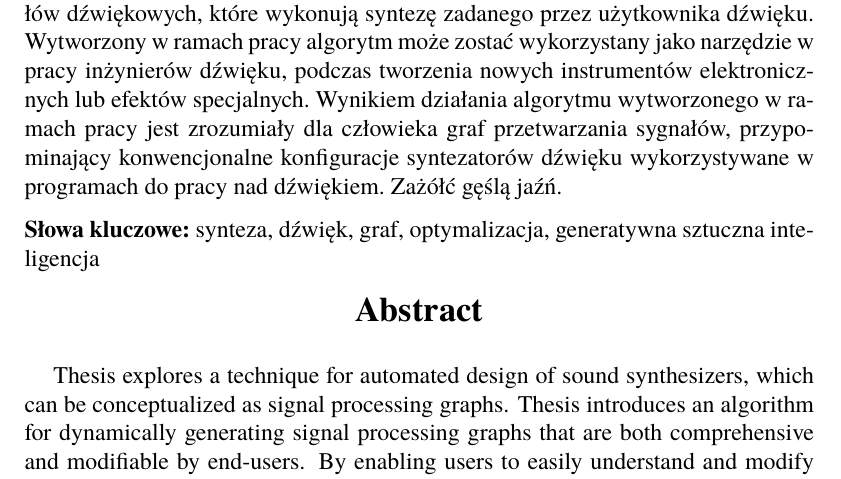
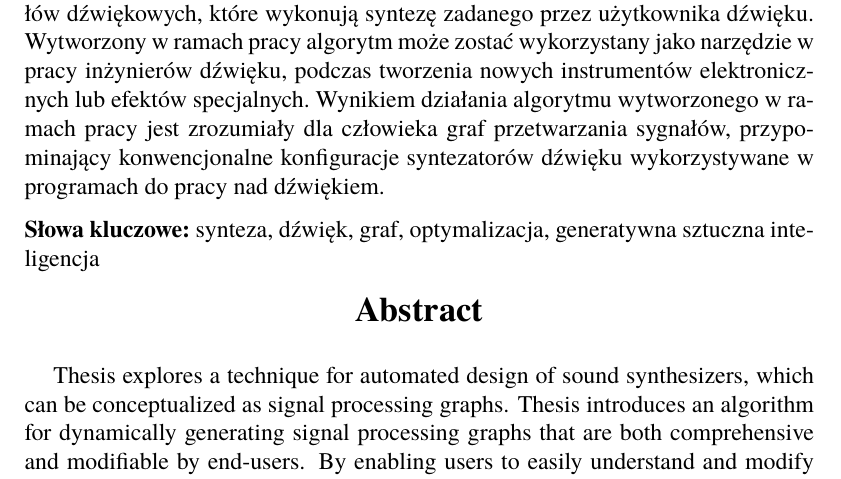
Before and after one commit to Wint3rmute/luthier, a LaTeX thesis (latex/Dyplom.tex, which reads latex/streszczenie.tex): part of page 3 of 61, cut so that both start at the same text. Compiled offline with pdfLaTeX.

Commit message:
remove zażółc gęślą jaźń

```diff
--- a/latex/streszczenie.tex
+++ b/latex/streszczenie.tex
@@ -17,7 +17,6 @@ Wytworzony w ramach pracy algorytm może zostać wykorzystany jako narzędzie w
 specjalnych. Wynikiem działania algorytmu
 wytworzonego w ramach pracy jest zrozumiały dla człowieka graf przetwarzania sygnałów, przypominający konwencjonalne konfiguracje
 syntezatorów dźwięku wykorzystywane w programach do pracy nad dźwiękiem.
-Zażółć gęślą jaźń.
 
 % Streszczenie w języku polskim powinno zmieścić się na połowie strony. Drugą połowę powinno zająć streszczenie w języku angielskim. Zwykle w streszczeniu krótko nawiązuje się do tematu pracy, potem przybliża zawartość pracy oraz osiągnięte wyniki. Czasem w streszczeniu zamieszczana jest notka o wykorzystanym stosie technologii.
 % Styl wypowiedzi powinien być odpowiedni (język formalny, styl akademicki). Należy pamiętać, że w języku polskim i angielskim obowiązują inne zasady. Pomijając użycie czasów do określenia czynności wykonywanych lub planowanych zazwyczaj polski tekst naukowy redagowany jest w trybie dokonanym, w~formie bezosobowej. Natomiast zasady dotyczące manuskryptów w języku angielskim zakładają: głos czynny, forma osobowa. Należy pamiętać, że treść obu abstraktów prawdopodobnie nie będą zgadzać się 1:1.
```
